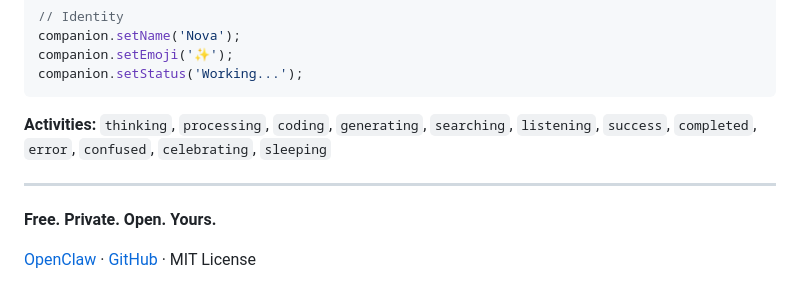
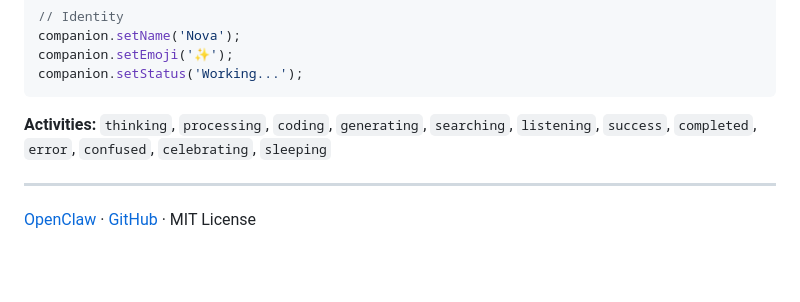
Before and after one commit to couldbeme/companion-widget, a Markdown page: README.md, the part around the change. Drawn GitHub-style; folded sections open; blank space fills up the shorter version.

```diff
--- a/README.md
+++ b/README.md
@@ -193,6 +193,4 @@ companion.setStatus('Working...');
 
 ---
 
-**Free. Private. Open. Yours.**
-
 [OpenClaw](https://github.com/openclaw/openclaw) · [GitHub](https://github.com/couldbeme/companion-widget) · MIT License
```
